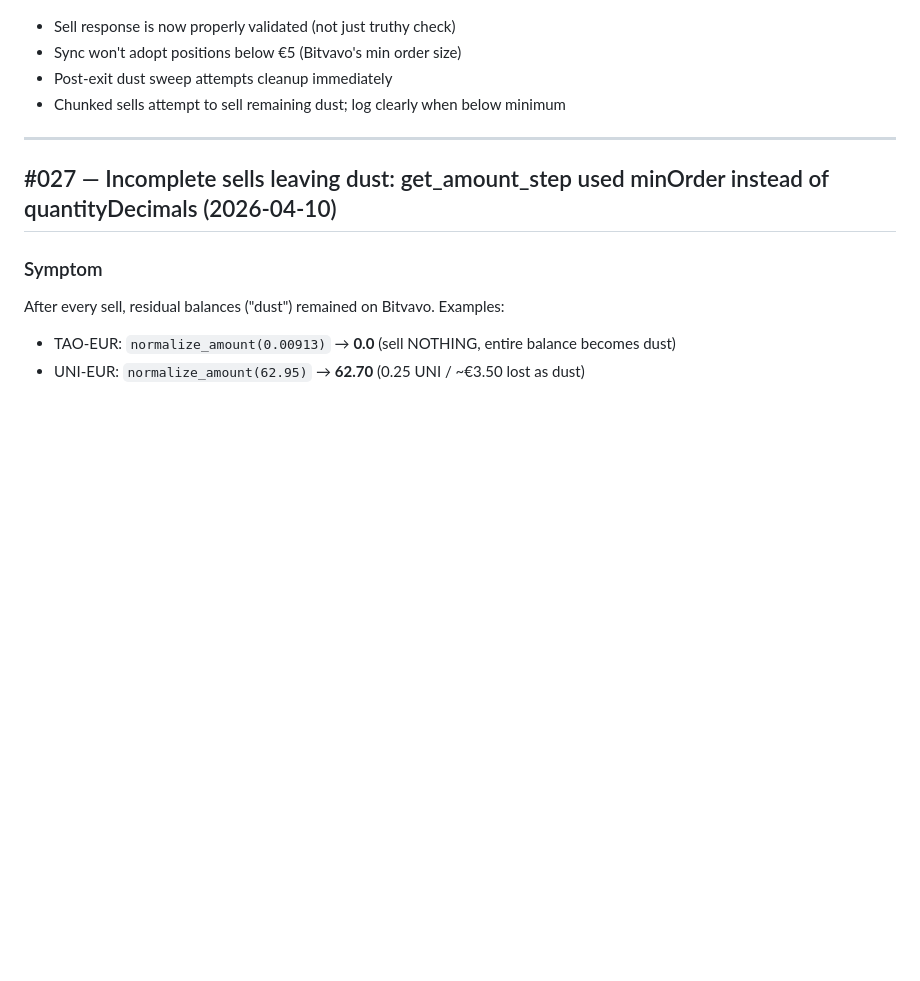
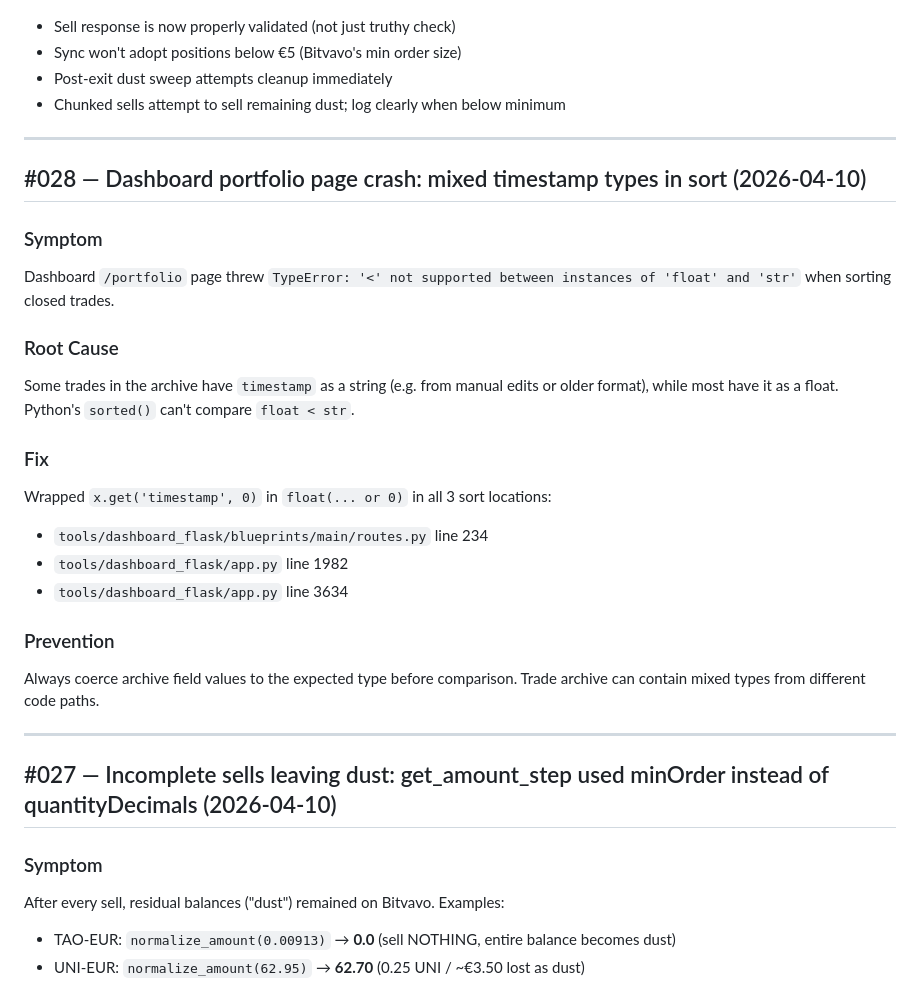
Before and after one commit to sedegroot-lang/Bitvavo-Bot, a Markdown page: docs/FIX_LOG.md, the part around the change. GitHub-like rendering; blank space fills up the shorter version.

Commit message:
docs: add FIX_LOG #028 - dashboard timestamp sort crash

```diff
--- a/docs/FIX_LOG.md
+++ b/docs/FIX_LOG.md
@@ -820,6 +820,25 @@ Three bugs combined:
 
 ---
 
+## #028 — Dashboard portfolio page crash: mixed timestamp types in sort (2026-04-10)
+
+### Symptom
+Dashboard `/portfolio` page threw `TypeError: '<' not supported between instances of 'float' and 'str'` when sorting closed trades.
+
+### Root Cause
+Some trades in the archive have `timestamp` as a string (e.g. from manual edits or older format), while most have it as a float. Python's `sorted()` can't compare `float < str`.
+
+### Fix
+Wrapped `x.get('timestamp', 0)` in `float(... or 0)` in all 3 sort locations:
+- `tools/dashboard_flask/blueprints/main/routes.py` line 234
+- `tools/dashboard_flask/app.py` line 1982
+- `tools/dashboard_flask/app.py` line 3634
+
+### Prevention
+Always coerce archive field values to the expected type before comparison. Trade archive can contain mixed types from different code paths.
+
+---
+
 ## #027 — Incomplete sells leaving dust: get_amount_step used minOrder instead of quantityDecimals (2026-04-10)
 
 ### Symptom
```
